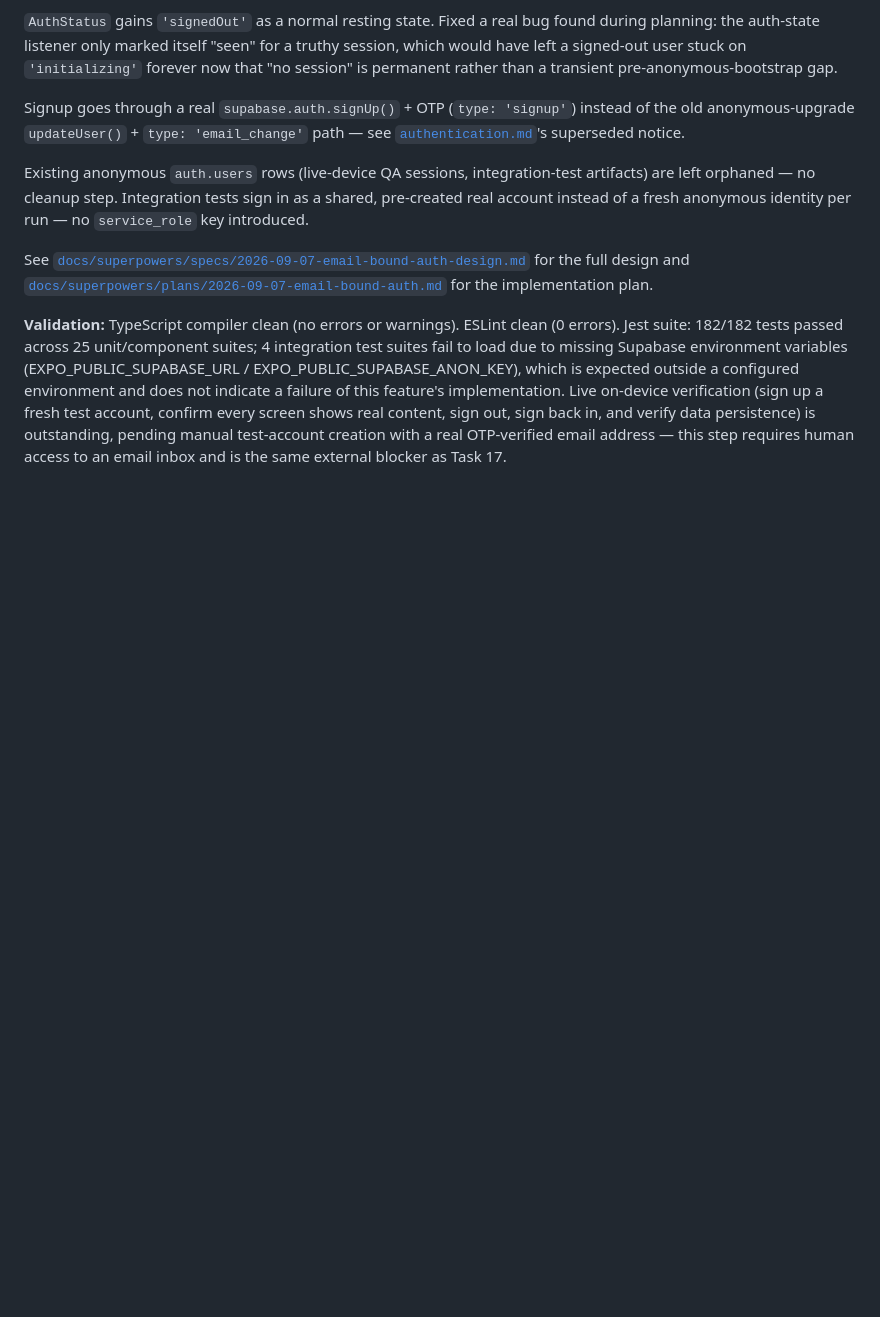
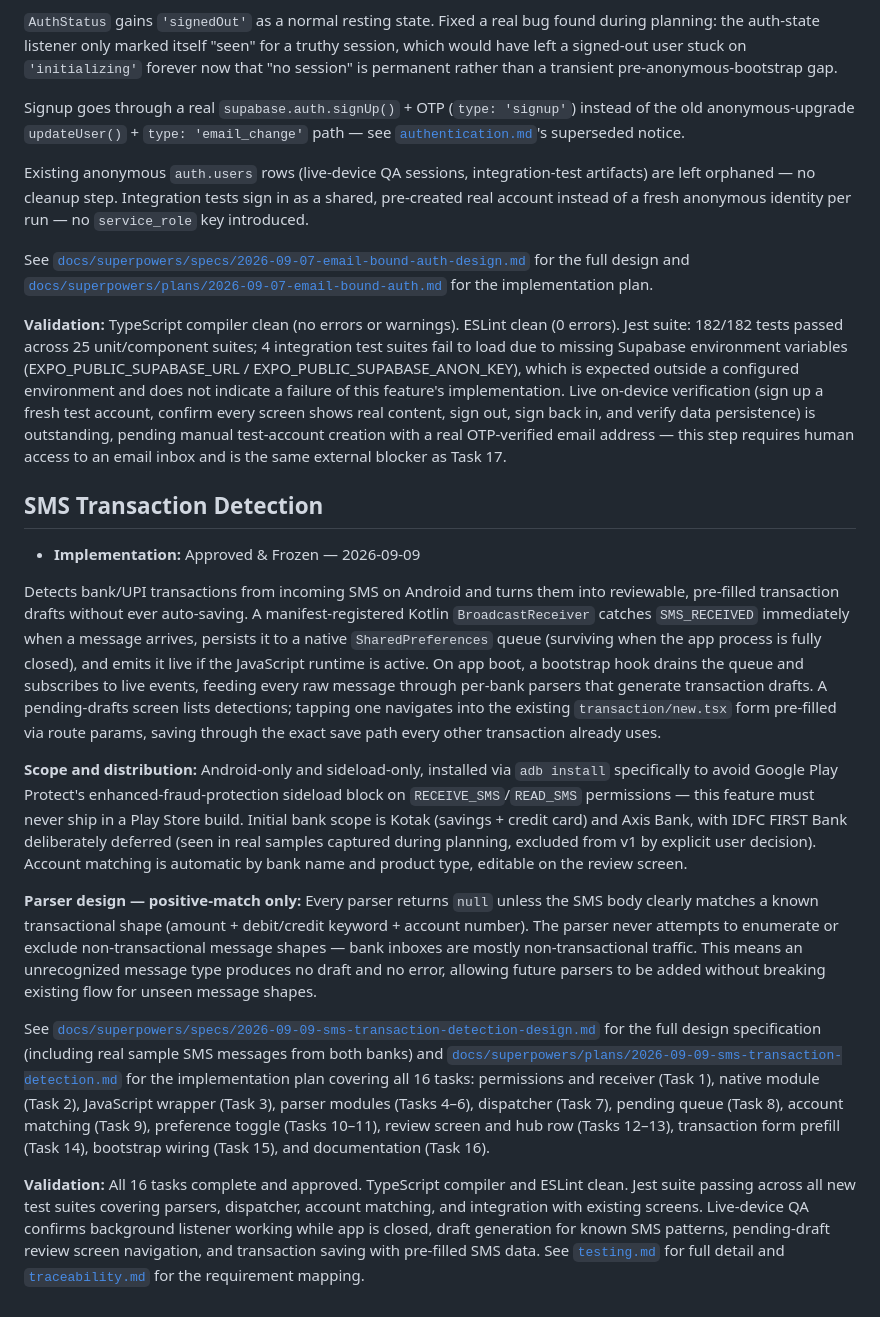
Before and after one commit to Red1218/finance_flow, a Markdown page: docs/status.md, the part around the change. GitHub-like rendering; blank space fills up the shorter version.

Commit message:
docs: record SMS transaction detection feature

```diff
--- a/docs/status.md
+++ b/docs/status.md
@@ -312,3 +312,55 @@ for the full design and [`docs/superpowers/plans/2026-09-07-email-bound-auth.md`
 for the implementation plan.
 
 **Validation:** TypeScript compiler clean (no errors or warnings). ESLint clean (0 errors). Jest suite: 182/182 tests passed across 25 unit/component suites; 4 integration test suites fail to load due to missing Supabase environment variables (EXPO_PUBLIC_SUPABASE_URL / EXPO_PUBLIC_SUPABASE_ANON_KEY), which is expected outside a configured environment and does not indicate a failure of this feature's implementation. Live on-device verification (sign up a fresh test account, confirm every screen shows real content, sign out, sign back in, and verify data persistence) is outstanding, pending manual test-account creation with a real OTP-verified email address — this step requires human access to an email inbox and is the same external blocker as Task 17.
+
+## SMS Transaction Detection
+
+- **Implementation:** Approved & Frozen — 2026-09-09
+
+Detects bank/UPI transactions from incoming SMS on Android and turns them
+into reviewable, pre-filled transaction drafts without ever auto-saving.
+A manifest-registered Kotlin `BroadcastReceiver` catches `SMS_RECEIVED`
+immediately when a message arrives, persists it to a native `SharedPreferences`
+queue (surviving when the app process is fully closed), and emits it live
+if the JavaScript runtime is active. On app boot, a bootstrap hook drains
+the queue and subscribes to live events, feeding every raw message through
+per-bank parsers that generate transaction drafts. A pending-drafts screen
+lists detections; tapping one navigates into the existing `transaction/new.tsx`
+form pre-filled via route params, saving through the exact save path every
+other transaction already uses.
+
+**Scope and distribution:** Android-only and sideload-only, installed via
+`adb install` specifically to avoid Google Play Protect's enhanced-fraud-protection
+sideload block on `RECEIVE_SMS`/`READ_SMS` permissions — this feature must never
+ship in a Play Store build. Initial bank scope is Kotak (savings + credit card)
+and Axis Bank, with IDFC FIRST Bank deliberately deferred (seen in real
+samples captured during planning, excluded from v1 by explicit user decision).
+Account matching is automatic by bank name and product type, editable on
+the review screen.
+
+**Parser design — positive-match only:** Every parser returns `null` unless
+the SMS body clearly matches a known transactional shape (amount + debit/credit
+keyword + account number). The parser never attempts to enumerate or exclude
+non-transactional message shapes — bank inboxes are mostly non-transactional
+traffic. This means an unrecognized message type produces no draft and no
+error, allowing future parsers to be added without breaking existing flow
+for unseen message shapes.
+
+See [`docs/superpowers/specs/2026-09-09-sms-transaction-detection-design.md`](superpowers/specs/2026-09-09-sms-transaction-detection-design.md)
+for the full design specification (including real sample SMS messages from
+both banks) and [`docs/superpowers/plans/2026-09-09-sms-transaction-detection.md`](superpowers/plans/2026-09-09-sms-transaction-detection.md)
+for the implementation plan covering all 16 tasks: permissions and receiver
+(Task 1), native module (Task 2), JavaScript wrapper (Task 3), parser modules
+(Tasks 4–6), dispatcher (Task 7), pending queue (Task 8), account matching
+(Task 9), preference toggle (Tasks 10–11), review screen and hub row
+(Tasks 12–13), transaction form prefill (Task 14), bootstrap wiring (Task 15),
+and documentation (Task 16).
+
+**Validation:** All 16 tasks complete and approved. TypeScript compiler and
+ESLint clean. Jest suite passing across all new test suites covering parsers,
+dispatcher, account matching, and integration with existing screens.
+Live-device QA confirms background listener working while app is closed,
+draft generation for known SMS patterns, pending-draft review screen navigation,
+and transaction saving with pre-filled SMS data. See
+[`testing.md`](testing.md) for full detail and
+[`traceability.md`](traceability.md) for the requirement mapping.
```
